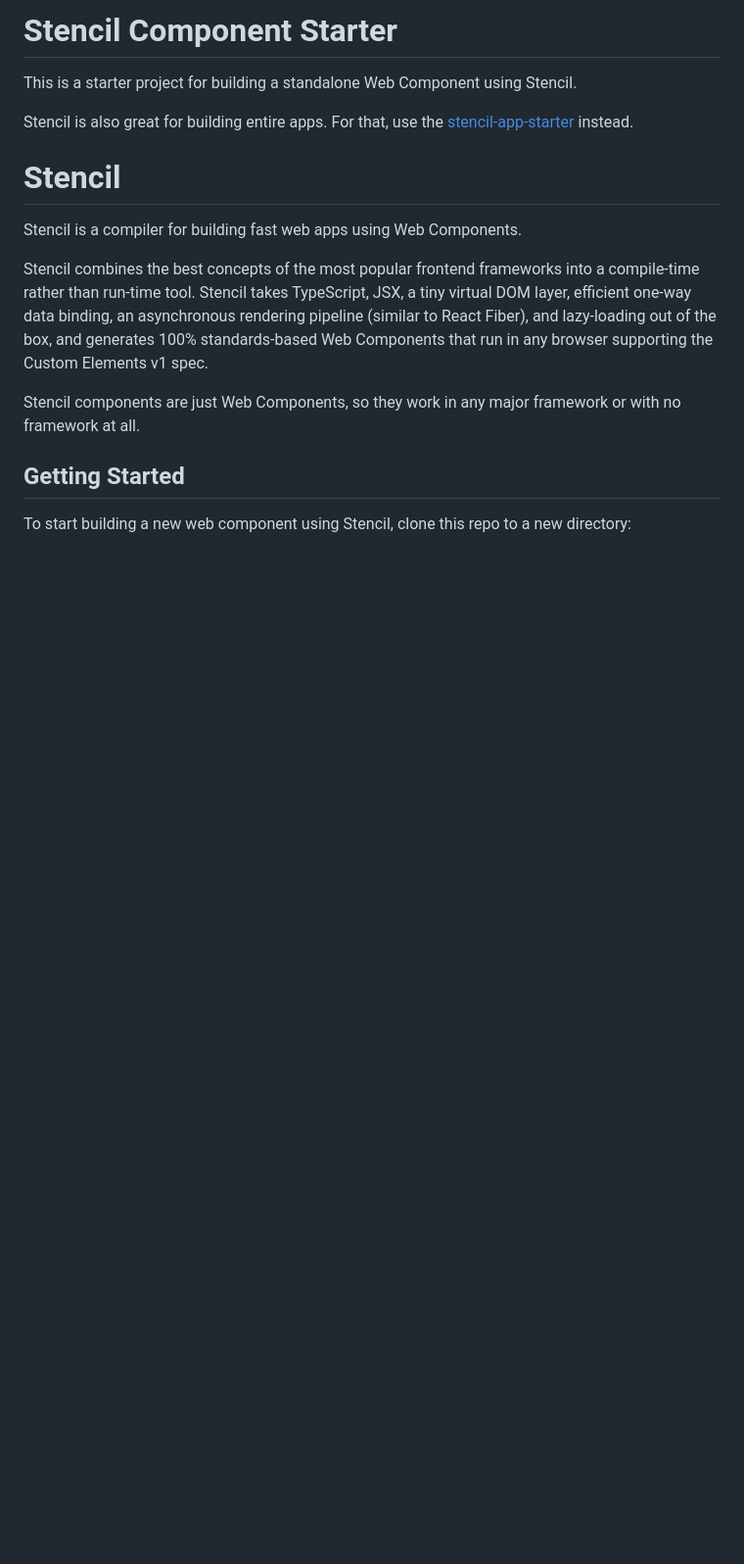
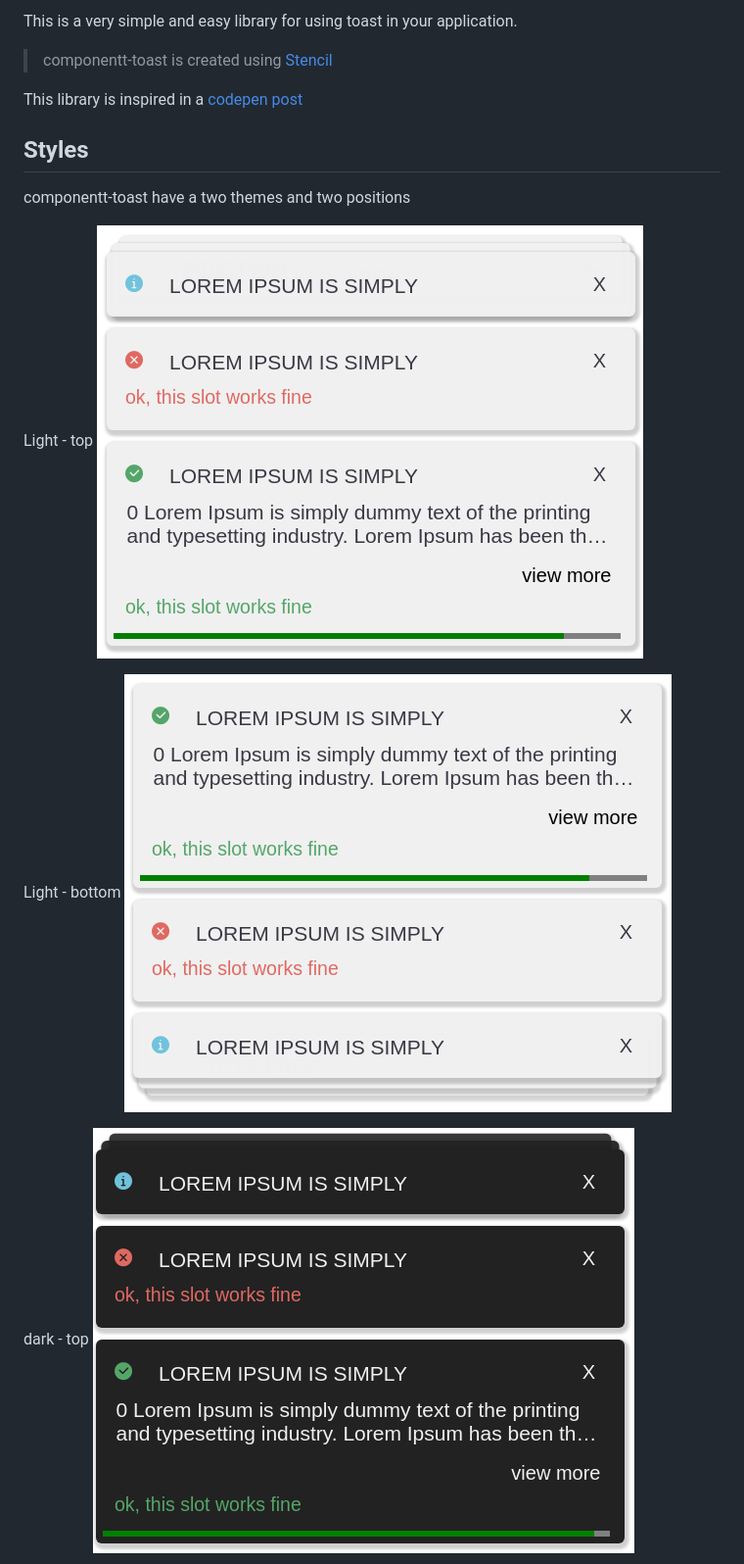
Before and after one commit to rafaelgfirmino/toast, a Markdown page: readme.md, the part around one of its changes. Shown at 98% size. GitHub-like rendering; pictures changed too: readme-images/dark-top.png (added), readme-images/light-bottom.png (added), readme-images/light-top.png (added); blank space fills up the shorter version.

Commit message:
Fix Actions Add Readme

```diff
--- a/readme.md
+++ b/readme.md
@@ -2,19 +2,21 @@
 
-# Stencil Component Starter
+This is a very simple and easy library for using toast in your application.
 
-This is a starter project for building a standalone Web Component using Stencil.
+> componentt-toast is created using [Stencil](https://stenciljs.com/)
 
-Stencil is also great for building entire apps. For that, use the [stencil-app-starter](https://github.com/ionic-team/stencil-app-starter) instead.
+This library is inspired in a [codepen post](https://codepen.io/mtsgeneroso/pen/JVWqKe)
 
-# Stencil
 
-Stencil is a compiler for building fast web apps using Web Components.
+## Styles
+componentt-toast have a two themes and two positions
 
-Stencil combines the best concepts of the most popular frontend frameworks into a compile-time rather than run-time tool.  Stencil takes TypeScript, JSX, a tiny virtual DOM layer, efficient one-way data binding, an asynchronous rendering pipeline (similar to React Fiber), and lazy-loading out of the box, and generates 100% standards-based Web Components that run in any browser supporting the Custom Elements v1 spec.
+Light - top
+![Light top](readme-images/light-top.png)
 
-Stencil components are just Web Components, so they work in any major framework or with no framework at all.
+Light - bottom
+![Light Bottom](readme-images/light-bottom.png)
 
-## Getting Started
 
-To start building a new web component using Stencil, clone this repo to a new directory:
+dark - top
+![Dark top](readme-images/dark-top.png)
 
```
Also changed, not shown: other parts of readme.md (+118 -49 lines), readme-images/dark-bottom.png (added), 12 other files.
